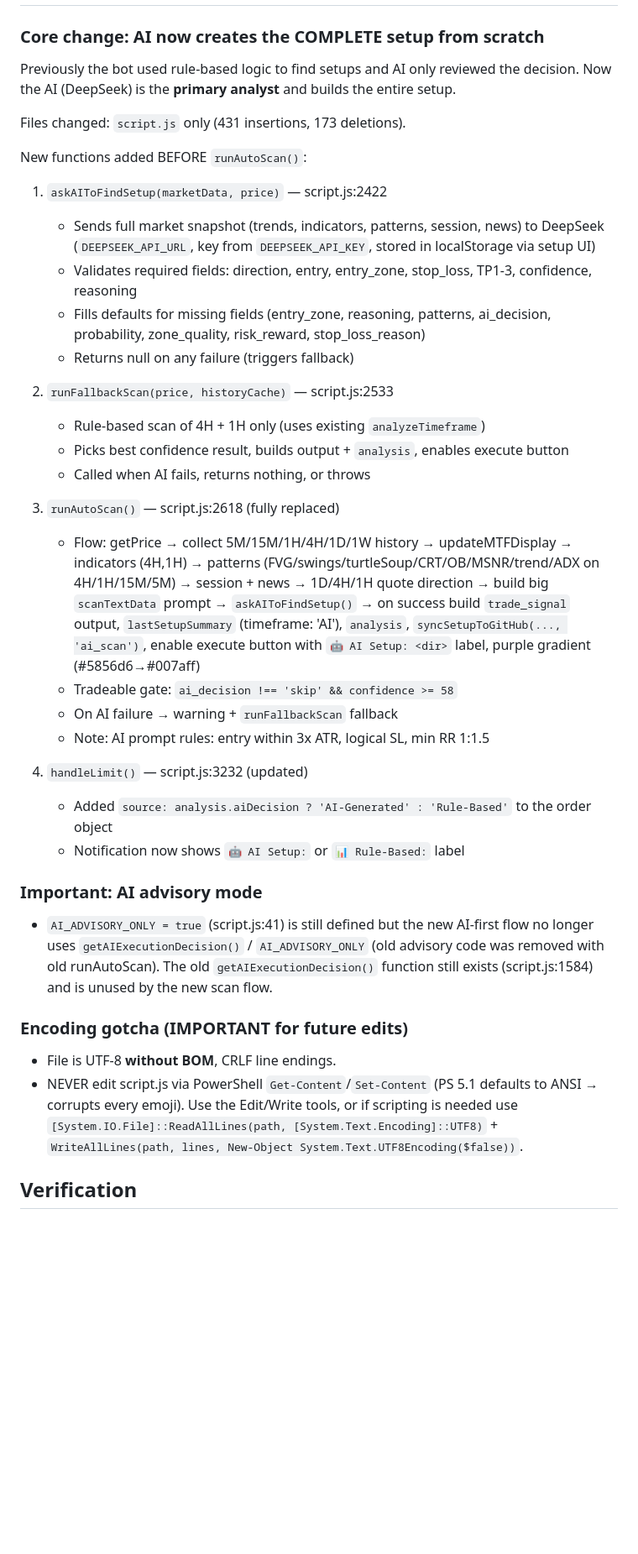
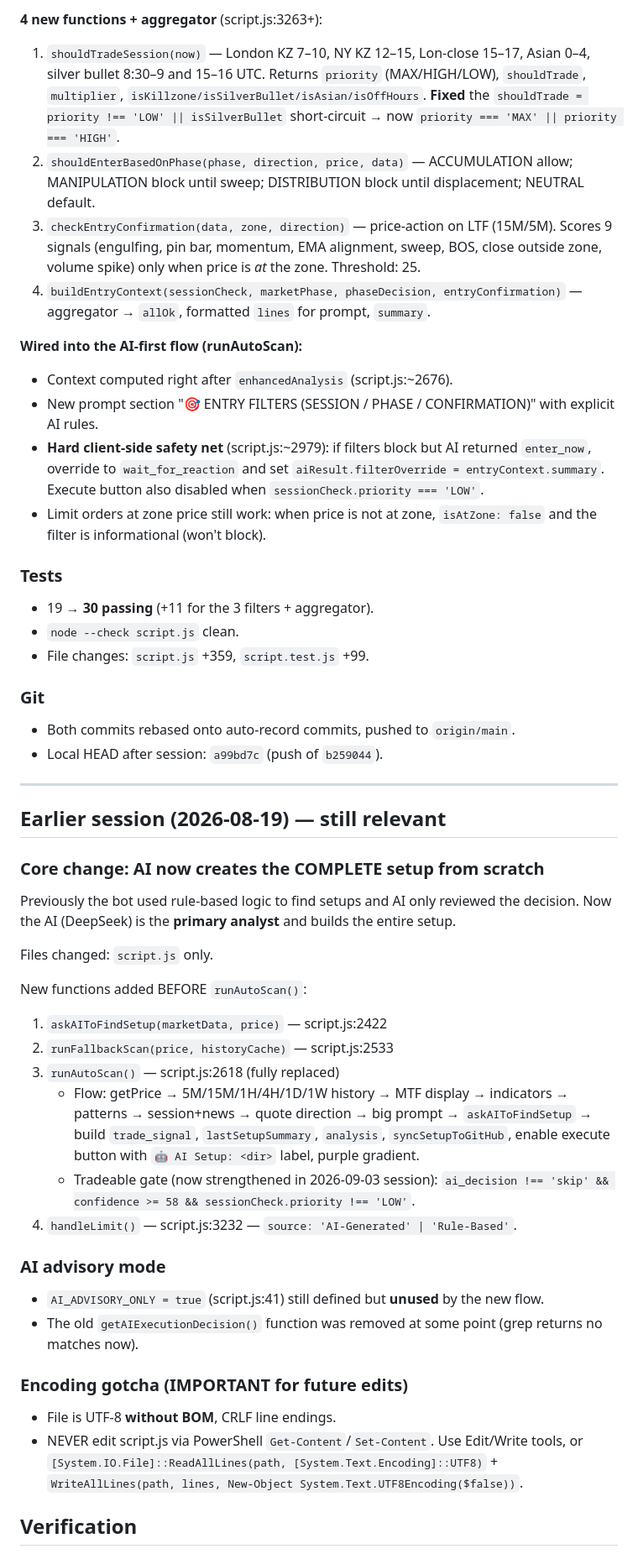
Before and after one commit to yaanu06/ict-telegram-bot, a Markdown page: SESSION_CONTEXT.md, the part around one of its changes. Shown at 84% size. Rendered like a GitHub page; blank space fills up the shorter version.

Commit message:
docs: update SESSION_CONTEXT with 2026-09-03 entry filters work

```diff
--- a/SESSION_CONTEXT.md
+++ b/SESSION_CONTEXT.md
@@ -13,45 +49,49 @@
+**4 new functions + aggregator** (script.js:3263+):
+1. `shouldTradeSession(now)` — London KZ 7–10, NY KZ 12–15, Lon-close 15–17, Asian 0–4, silver bullet 8:30–9 and 15–16 UTC. Returns `priority` (MAX/HIGH/LOW), `shouldTrade`, `multiplier`, `isKillzone/isSilverBullet/isAsian/isOffHours`. **Fixed** the `shouldTrade = priority !== 'LOW' || isSilverBullet` short-circuit → now `priority === 'MAX' || priority === 'HIGH'`.
+2. `shouldEnterBasedOnPhase(phase, direction, price, data)` — ACCUMULATION allow; MANIPULATION block until sweep; DISTRIBUTION block until displacement; NEUTRAL default.
+3. `checkEntryConfirmation(data, zone, direction)` — price-action on LTF (15M/5M). Scores 9 signals (engulfing, pin bar, momentum, EMA alignment, sweep, BOS, close outside zone, volume spike) only when price is *at* the zone. Threshold: 25.
+4. `buildEntryContext(sessionCheck, marketPhase, phaseDecision, entryConfirmation)` — aggregator → `allOk`, formatted `lines` for prompt, `summary`.
+
+**Wired into the AI-first flow (runAutoScan):**
+- Context computed right after `enhancedAnalysis` (script.js:~2676).
+- New prompt section "🎯 ENTRY FILTERS (SESSION / PHASE / CONFIRMATION)" with explicit AI rules.
+- **Hard client-side safety net** (script.js:~2979): if filters block but AI returned `enter_now`, override to `wait_for_reaction` and set `aiResult.filterOverride = entryContext.summary`. Execute button also disabled when `sessionCheck.priority === 'LOW'`.
+- Limit orders at zone price still work: when price is not at zone, `isAtZone: false` and the filter is informational (won't block).
+
+### Tests
+- 19 → **30 passing** (+11 for the 3 filters + aggregator).
+- `node --check script.js` clean.
+- File changes: `script.js` +359, `script.test.js` +99.
+
+### Git
+- Both commits rebased onto auto-record commits, pushed to `origin/main`.
+- Local HEAD after session: `a99bd7c` (push of `b259044`).
+
+---
+
+## Earlier session (2026-08-19) — still relevant
 
 ### Core change: AI now creates the COMPLETE setup from scratch
 Previously the bot used rule-based logic to find setups and AI only reviewed the decision.
 Now the AI (DeepSeek) is the **primary analyst** and builds the entire setup.
 
-Files changed: `script.js` only (431 insertions, 173 deletions).
+Files changed: `script.js` only.
 
 New functions added BEFORE `runAutoScan()`:
 1. `askAIToFindSetup(marketData, price)` — script.js:2422
-   - Sends full market snapshot (trends, indicators, patterns, session, news) to
-     DeepSeek (`DEEPSEEK_API_URL`, key from `DEEPSEEK_API_KEY`, stored in localStorage via setup UI)
-   - Validates required fields: direction, entry, entry_zone, stop_loss, TP1-3, confidence, reasoning
-   - Fills defaults for missing fields (entry_zone, reasoning, patterns, ai_decision, probability, zone_quality, risk_reward, stop_loss_reason)
-   - Returns null on any failure (triggers fallback)
+2. `runFallbackScan(price, historyCache)` — script.js:2533
+3. `runAutoScan()` — script.js:2618 (fully replaced)
+   - Flow: getPrice → 5M/15M/1H/4H/1D/1W history → MTF display → indicators → patterns → session+news → quote direction → big prompt → `askAIToFindSetup` → build `trade_signal`, `lastSetupSummary`, `analysis`, `syncSetupToGitHub`, enable execute button with `🤖 AI Setup: <dir>` label, purple gradient.
+   - Tradeable gate (now strengthened in 2026-09-03 session): `ai_decision !== 'skip' && confidence >= 58 && sessionCheck.priority !== 'LOW'`.
+4. `handleLimit()` — script.js:3232 — `source: 'AI-Generated' | 'Rule-Based'`.
 
-2. `runFallbackScan(price, historyCache)` — script.js:2533
-   - Rule-based scan of 4H + 1H only (uses existing `analyzeTimeframe`)
-   - Picks best confidence result, builds output + `analysis`, enables execute button
-   - Called when AI fails, returns nothing, or throws
-
-3. `runAutoScan()` — script.js:2618 (fully replaced)
-   - Flow: getPrice → collect 5M/15M/1H/4H/1D/1W history → updateMTFDisplay →
-     indicators (4H,1H) → patterns (FVG/swings/turtleSoup/CRT/OB/MSNR/trend/ADX on 4H/1H/15M/5M) →
-     session + news → 1D/4H/1H quote direction → build big `scanTextData` prompt →
-     `askAIToFindSetup()` → on success build `trade_signal` output, `lastSetupSummary`
-     (timeframe: 'AI'), `analysis`, `syncSetupToGitHub(..., 'ai_scan')`, enable execute
-     button with `🤖 AI Setup: <dir>` label, purple gradient (#5856d6→#007aff)
-   - Tradeable gate: `ai_decision !== 'skip' && confidence >= 58`
-   - On AI failure → warning + `runFallbackScan` fallback
-   - Note: AI prompt rules: entry within 3x ATR, logical SL, min RR 1:1.5
-
-4. `handleLimit()` — script.js:3232 (updated)
-   - Added `source: analysis.aiDecision ? 'AI-Generated' : 'Rule-Based'` to the order object
-   - Notification now shows `🤖 AI Setup:` or `📊 Rule-Based:` label
-
-### Important: AI advisory mode
-- `AI_ADVISORY_ONLY = true` (script.js:41) is still defined but the new AI-first flow
-  no longer uses `getAIExecutionDecision()` / `AI_ADVISORY_ONLY` (old advisory code was removed with old runAutoScan). The old `getAIExecutionDecision()` function still exists (script.js:1584) and is unused by the new scan flow.
+### AI advisory mode
+- `AI_ADVISORY_ONLY = true` (script.js:41) still defined but **unused** by the new flow.
+- The old `getAIExecutionDecision()` function was removed at some point (grep returns no matches now).
 
 ### Encoding gotcha (IMPORTANT for future edits)
 - File is UTF-8 **without BOM**, CRLF line endings.
-- NEVER edit script.js via PowerShell `Get-Content`/`Set-Content` (PS 5.1 defaults to ANSI → corrupts every emoji). Use the Edit/Write tools, or if scripting is needed use `[System.IO.File]::ReadAllLines(path, [System.Text.Encoding]::UTF8)` + `WriteAllLines(path, lines, New-Object System.Text.UTF8Encoding($false))`.
+- NEVER edit script.js via PowerShell `Get-Content`/`Set-Content`. Use Edit/Write tools, or `[System.IO.File]::ReadAllLines(path, [System.Text.Encoding]::UTF8)` + `WriteAllLines(path, lines, New-Object System.Text.UTF8Encoding($false))`.
 
 ## Verification
 - `node --check script.js` — SYNTAX OK
```
Also changed, not shown: other parts of SESSION_CONTEXT.md (+44 -7 lines).
